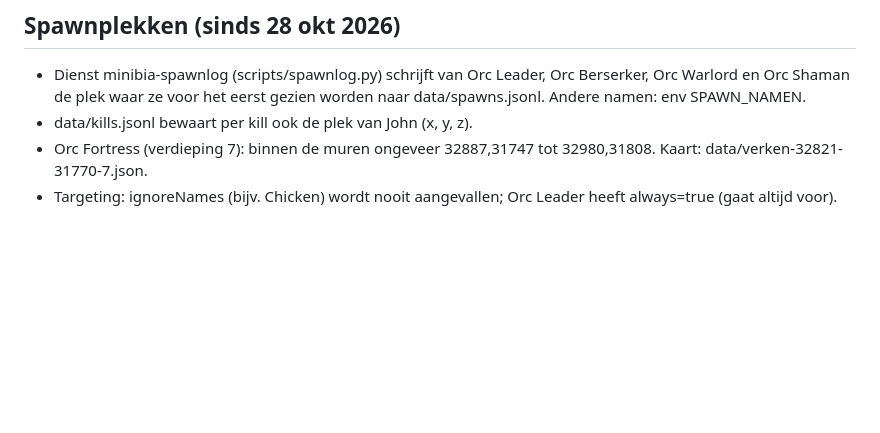
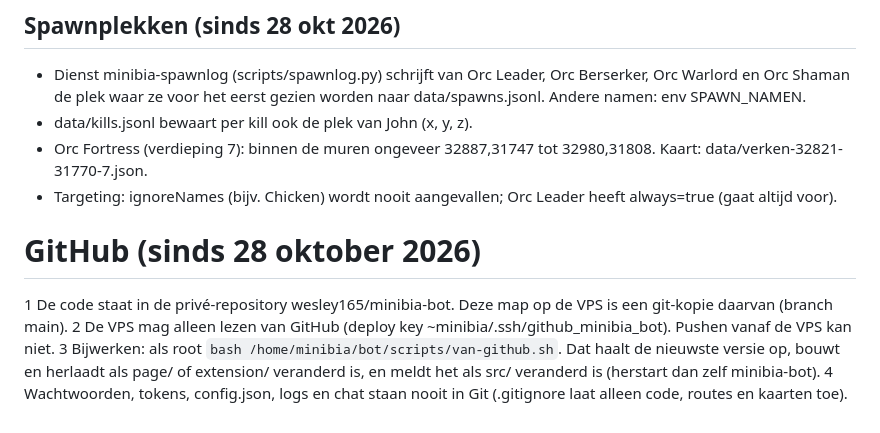
Before and after one commit to wesley165/minibia-bot, a Markdown page: CLAUDE.md, the part around the change. GitHub-like rendering; blank space fills up the shorter version.

Commit message:
CLAUDE.md: werkwijze GitHub
Co-Authored-By: Claude Opus 5.5 <noreply@anthropic.com>

```diff
--- a/CLAUDE.md
+++ b/CLAUDE.md
@@ -65,3 +65,9 @@ Meldingen gaan ook naar de telefoon via ntfy (topic in de config).
 - data/kills.jsonl bewaart per kill ook de plek van John (x, y, z).
 - Orc Fortress (verdieping 7): binnen de muren ongeveer 32887,31747 tot 32980,31808. Kaart: data/verken-32821-31770-7.json.
 - Targeting: ignoreNames (bijv. Chicken) wordt nooit aangevallen; Orc Leader heeft always=true (gaat altijd voor).
+
+# GitHub (sinds 28 oktober 2026)
+1 De code staat in de privé-repository wesley165/minibia-bot. Deze map op de VPS is een git-kopie daarvan (branch main).
+2 De VPS mag alleen lezen van GitHub (deploy key ~minibia/.ssh/github_minibia_bot). Pushen vanaf de VPS kan niet.
+3 Bijwerken: als root `bash /home/minibia/bot/scripts/van-github.sh`. Dat haalt de nieuwste versie op, bouwt en herlaadt als page/ of extension/ veranderd is, en meldt het als src/ veranderd is (herstart dan zelf minibia-bot).
+4 Wachtwoorden, tokens, config.json, logs en chat staan nooit in Git (.gitignore laat alleen code, routes en kaarten toe).
```
